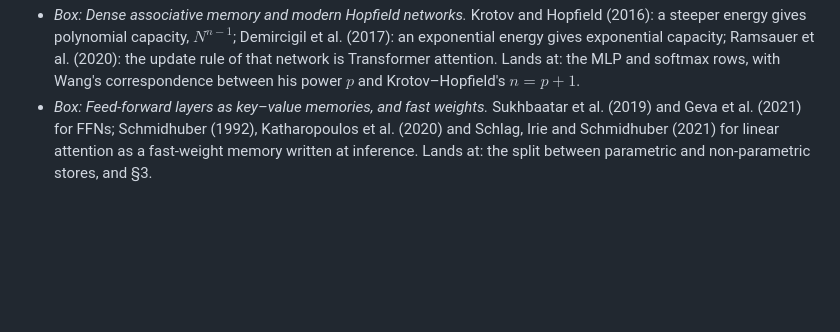
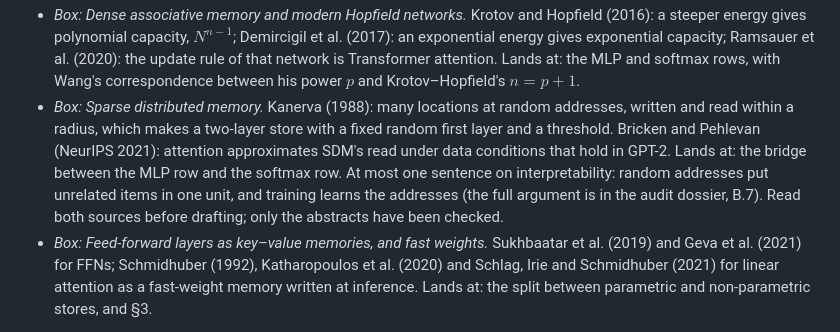
Before and after one commit to lukstafi/lukstafi.github.io, a Markdown page: notes/research/architectures-and-training-outline.md, the part around the change. Drawn GitHub-style; blank space fills up the shorter version.

```diff
--- a/notes/research/architectures-and-training-outline.md
+++ b/notes/research/architectures-and-training-outline.md
@@ -73,6 +73,7 @@ Figure 1: the common block with three replaceable slots (from the dossier's figu
 - *Box: The linear associative memory.* Kohonen's correlation-matrix memory and Anderson's interactive memory (both 1972); the pseudo-inverse "optimal" mapping of Kohonen and Ruohonen (1973), which is Wang's least-squares store; the Widrow–Hoff rule (1960) as the online route to it, and Diederich and Opper (1987) on a local rule converging to the projection rule. Lands at: the outer-product and least-squares rows of the capacity table, and §3's delta rule.
 - *Box: Hopfield and the 0.14 N limit.* Hopfield (1982); Amit, Gutfreund and Sompolinsky (1985) for about $0.138N$ patterns with small errors; McEliece et al. (1987) for about $N/(4\log N)$ error-free; Gardner (1988) for $2N$ with optimal, non-Hebbian storage. Lands at: why the recall criterion moves the constants.
 - *Box: Dense associative memory and modern Hopfield networks.* Krotov and Hopfield (2016): a steeper energy gives polynomial capacity, $N^{n-1}$; Demircigil et al. (2017): an exponential energy gives exponential capacity; Ramsauer et al. (2020): the update rule of that network is Transformer attention. Lands at: the MLP and softmax rows, with Wang's correspondence between his power $p$ and Krotov–Hopfield's $n=p+1$.
+- *Box: Sparse distributed memory.* Kanerva (1988): many locations at random addresses, written and read within a radius, which makes a two-layer store with a fixed random first layer and a threshold. Bricken and Pehlevan (NeurIPS 2021): attention approximates SDM's read under data conditions that hold in GPT-2. Lands at: the bridge between the MLP row and the softmax row. At most one sentence on interpretability: random addresses put unrelated items in one unit, and training learns the addresses (the full argument is in the audit dossier, B.7). Read both sources before drafting; only the abstracts have been checked.
 - *Box: Feed-forward layers as key–value memories, and fast weights.* Sukhbaatar et al. (2019) and Geva et al. (2021) for FFNs; Schmidhuber (1992), Katharopoulos et al. (2020) and Schlag, Irie and Schmidhuber (2021) for linear attention as a fast-weight memory written at inference. Lands at: the split between parametric and non-parametric stores, and §3.
 
 Evidence status: the 2016–2021 papers' key passages were read for the associative-memory note. The classical papers (1960–1988) were checked for existence and bibliographic data only; their capacity figures are reported via Ramsauer et al. and Krotov and Hopfield. Read them, or quote them through those secondary sources with attribution, before drafting the boxes. Citations are in `associative-memory-view.md` and the gitignored source digest.
```
Also changed, not shown: notes/research/architecture-interpretability-and-audit.md (+25 -1 lines).
